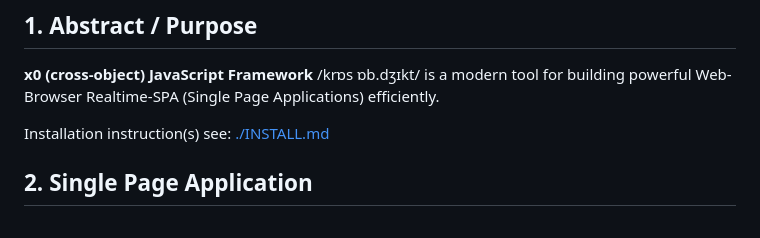
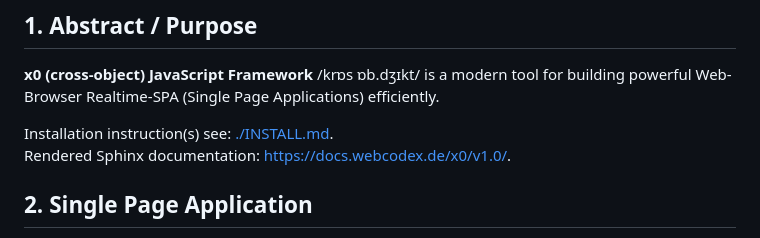
Before and after one commit to WEBcodeX1/x0, a Markdown page: README.md, the part around the change. Drawn GitHub-style.

Commit message:
Update README.md
Add sphinx doc online link

```diff
--- a/README.md
+++ b/README.md
@@ -7,7 +7,8 @@
 **x0 (cross-object) JavaScript Framework** /krɒs ɒb.dʒɪkt/  is a modern tool for
 building powerful Web-Browser Realtime-SPA (Single Page Applications) efficiently.
 
-Installation instruction(s) see: [./INSTALL.md](./INSTALL.md)
+Installation instruction(s) see: [./INSTALL.md](./INSTALL.md).<br>
+Rendered Sphinx documentation: https://docs.webcodex.de/x0/v1.0/.
 
 ## 2. Single Page Application
 
```
